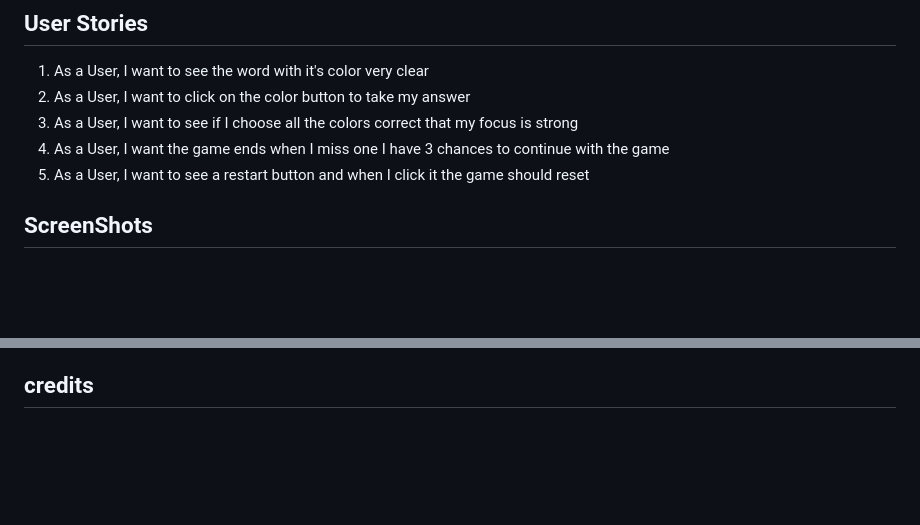
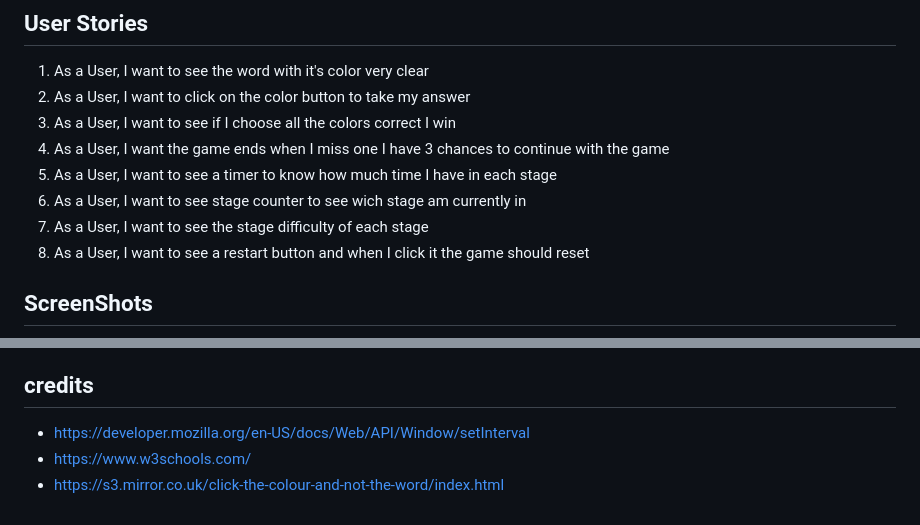
Before and after one commit to Mahdawi24/click-color-not-word, a Markdown page: README.md, 2 parts joined by grey strips. Rendered like a GitHub page; blank space fills up the shorter version.

```diff
--- a/README.md
+++ b/README.md
@@ -9,8 +9,11 @@ This is a simple game where a word is displayed multiple times. Each time the wo
 ## User Stories
 1. As a User, I want to see the word with it's color very clear
 2. As a User, I want to click on the color button to take my answer
-3. As a User, I want to see if I choose all the colors correct that my focus is strong
+3. As a User, I want to see if I choose all the colors correct I win
 4. As a User, I want the game ends when I miss one I have 3 chances to continue with the game
-4. As a User, I want to see a restart button and when I click it the game should reset
+5. As a User, I want to see a timer to know how much time I have in each stage
+6. As a User, I want to see stage counter to see wich stage am currently in
+7. As a User, I want to see the stage difficulty of each stage
+8. As a User, I want to see a restart button and when I click it the game should reset
 
 ## ScreenShots
@@ -21 +28,4 @@ This is a simple game where a word is displayed multiple times. Each time the wo
 ## credits
+* https://developer.mozilla.org/en-US/docs/Web/API/Window/setInterval
+* https://www.w3schools.com/
+* https://s3.mirror.co.uk/click-the-colour-and-not-the-word/index.html
```
Also changed, not shown: other parts of README.md (+7 -3 lines), image-1.png (added), image-2.png (added), image-3.png (added), image-4.png (added), 2 other files.
